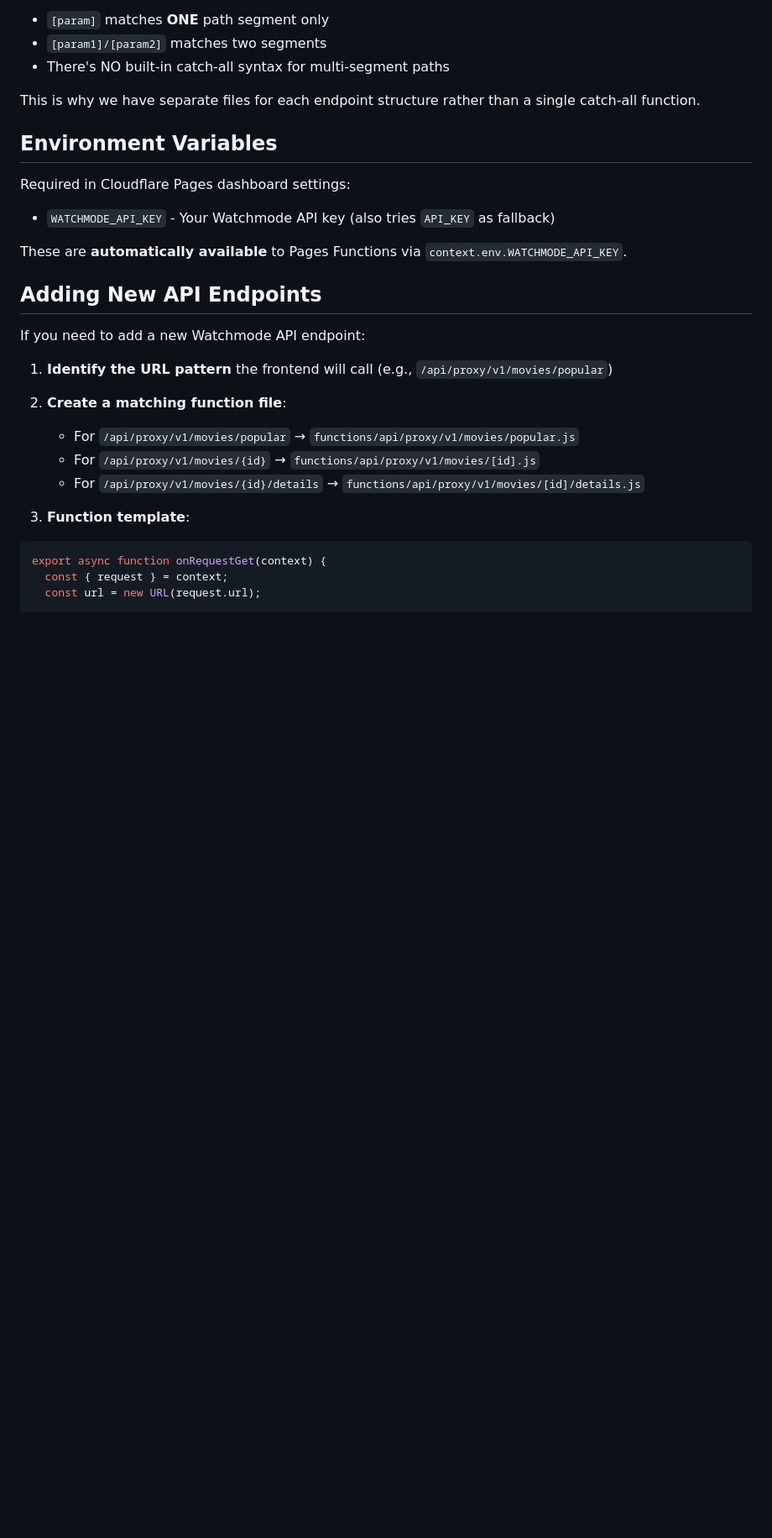
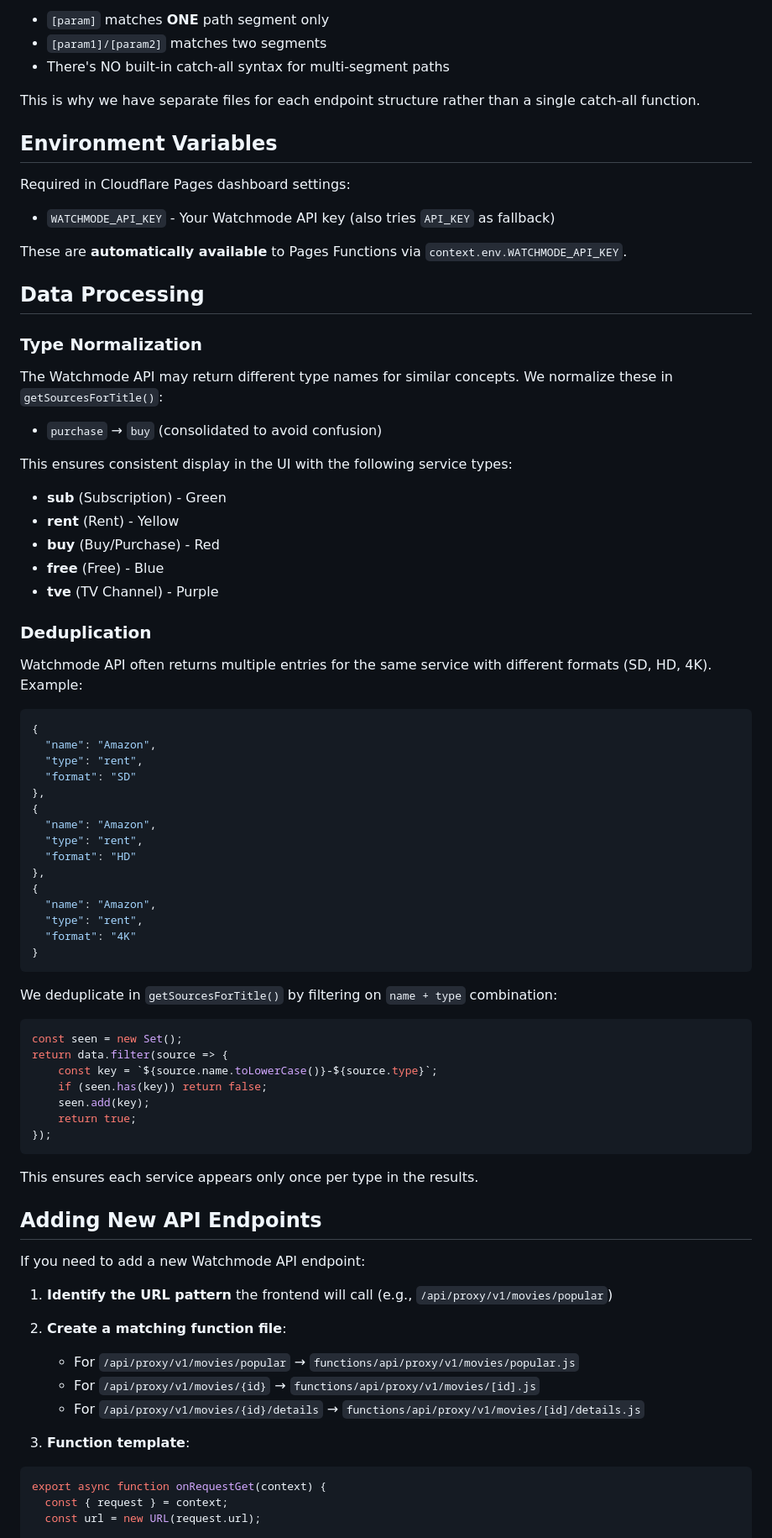
Before and after one commit to fauen/streama.video, a Markdown page: DEVELOPMENT.md, the part around the change. Shown at 84% size. Drawn GitHub-style; blank space fills up the shorter version.

Commit message:
Update documentation with recent changes
DEVELOPMENT.md:
- Add Data Processing section
- Document type normalization (purchase → buy)
- Document deduplication logic for multiple formats
- List all service types with their colors

README.md:
- Update Features list with service types and deduplication
- Add Service Types table with color coding
- Note about Purchase/Buy consolidation

Generated by Mistral Vibe.
Co-Authored-By: Mistral Vibe <vibe@mistral.ai>

````diff
--- a/DEVELOPMENT.md
+++ b/DEVELOPMENT.md
@@ -58,6 +58,54 @@ Required in Cloudflare Pages dashboard settings:
 - `WATCHMODE_API_KEY` - Your Watchmode API key (also tries `API_KEY` as fallback)
 
 These are **automatically available** to Pages Functions via `context.env.WATCHMODE_API_KEY`.
+
+## Data Processing
+
+### Type Normalization
+
+The Watchmode API may return different type names for similar concepts. We normalize these in `getSourcesForTitle()`:
+- `purchase` → `buy` (consolidated to avoid confusion)
+
+This ensures consistent display in the UI with the following service types:
+- **sub** (Subscription) - Green
+- **rent** (Rent) - Yellow
+- **buy** (Buy/Purchase) - Red
+- **free** (Free) - Blue
+- **tve** (TV Channel) - Purple
+
+### Deduplication
+
+Watchmode API often returns multiple entries for the same service with different formats (SD, HD, 4K). Example:
+```json
+{
+  "name": "Amazon",
+  "type": "rent",
+  "format": "SD"
+},
+{
+  "name": "Amazon",
+  "type": "rent",
+  "format": "HD"
+},
+{
+  "name": "Amazon",
+  "type": "rent",
+  "format": "4K"
+}
+```
+
+We deduplicate in `getSourcesForTitle()` by filtering on `name + type` combination:
+```javascript
+const seen = new Set();
+return data.filter(source => {
+    const key = `${source.name.toLowerCase()}-${source.type}`;
+    if (seen.has(key)) return false;
+    seen.add(key);
+    return true;
+});
+```
+
+This ensures each service appears only once per type in the results.
 
 ## Adding New API Endpoints
 
````
Also changed, not shown: README.md (+16 -1 lines).
